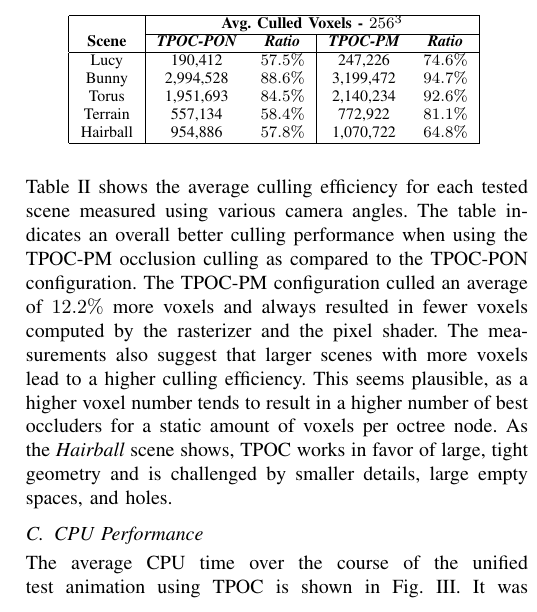
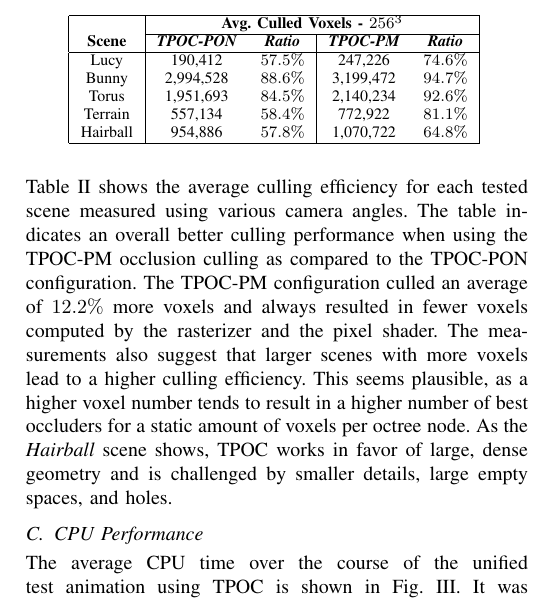
Before and after one commit to FreddyOm/MScThesis, a LaTeX paper (Paper/conference_101719.tex): part of one column of page 5 of 7, cut so that both start at the same text. Compiled offline with pdfLaTeX.

Commit message:
exchanged tight with dense

```diff
--- a/Paper/conference_101719.tex
+++ b/Paper/conference_101719.tex
@@ -472,7 +472,7 @@ an average of $12.2 \%$ more voxels and always resulted in fewer voxels computed
 pixel shader. The measurements also suggest that larger scenes with more voxels lead to a higher culling
 efficiency. This seems plausible, as a higher voxel number tends to result in a higher number of best occluders
 for a static amount of voxels per octree node. As the \emph{Hairball} scene shows, \ac{TPOC} works in favor
-of large, tight geometry and is challenged by smaller details, large empty spaces, and holes.
+of large, dense geometry and is challenged by smaller details, large empty spaces, and holes.
 
 \subsection{CPU Performance} \label{subsec-cou-performance}
 
```
